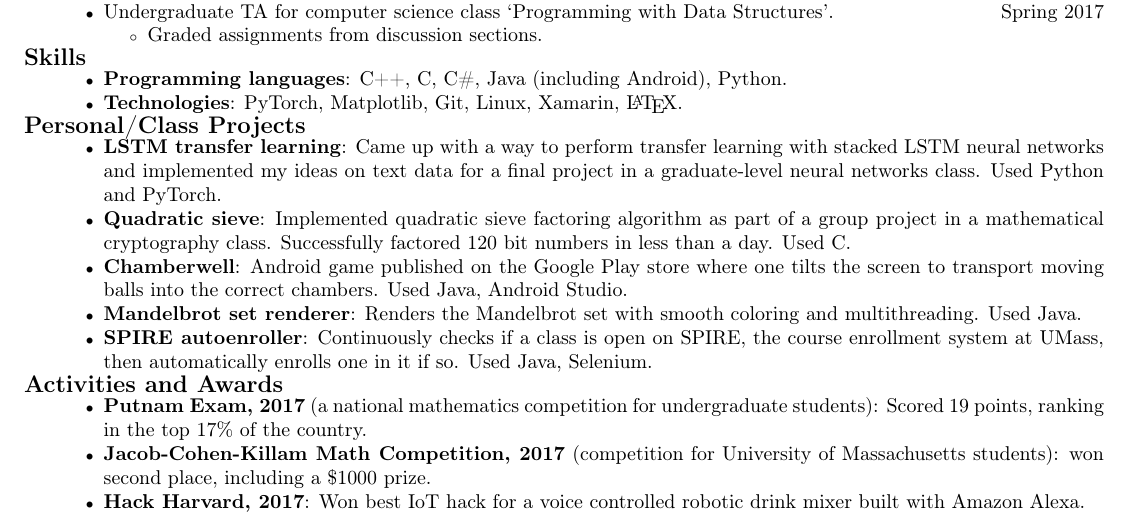
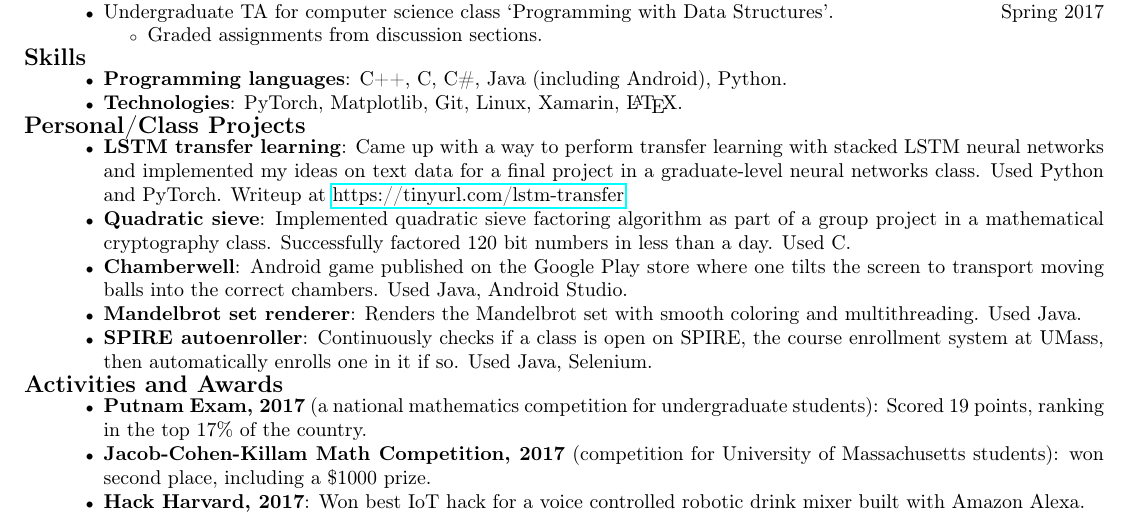
Before and after one commit to AlexDFischer/resume, a LaTeX CV (resume.tex): part of the page, cut so that both start at the same text. Compiled offline with pdfLaTeX.

Commit message:
Added link to NN final project writeup

```diff
--- a/resume.tex
+++ b/resume.tex
@@ -77,7 +77,7 @@
 		\end{itemize}
 	\subsection*{Personal/Class Projects}
     	\begin{itemize}[noitemsep,leftmargin=40pt]
-    		\item \textbf{LSTM transfer learning}: Came up with a way to perform transfer learning with stacked LSTM neural networks and implemented my ideas on text data for a final project in a graduate-level neural networks class. Used Python and PyTorch.
+    		\item \textbf{LSTM transfer learning}: Came up with a way to perform transfer learning with stacked LSTM neural networks and implemented my ideas on text data for a final project in a graduate-level neural networks class. Used Python and PyTorch. Writeup at \href{https://tinyurl.com/lstm-transfer}{https://tinyurl.com/lstm-transfer}
         	\item \textbf{Quadratic sieve}: Implemented quadratic sieve factoring algorithm as part of a group project in a mathematical cryptography class. Successfully factored 120 bit numbers in less than a day. Used C.
             \item \textbf{Chamberwell}: Android game published on the Google Play store where one tilts the screen to transport moving balls into the correct chambers. Used Java, Android Studio.
 			\item \textbf{Mandelbrot set renderer}: Renders the Mandelbrot set with smooth coloring and multithreading. Used Java.
```
Also changed, not shown: resume.pdf.
